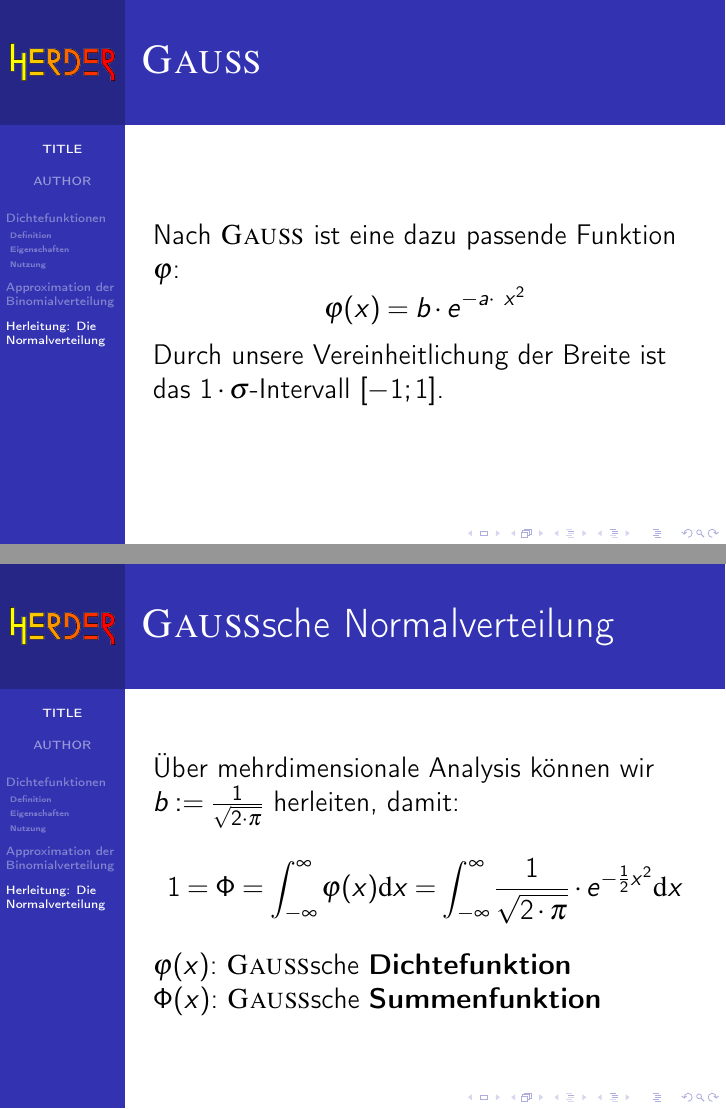
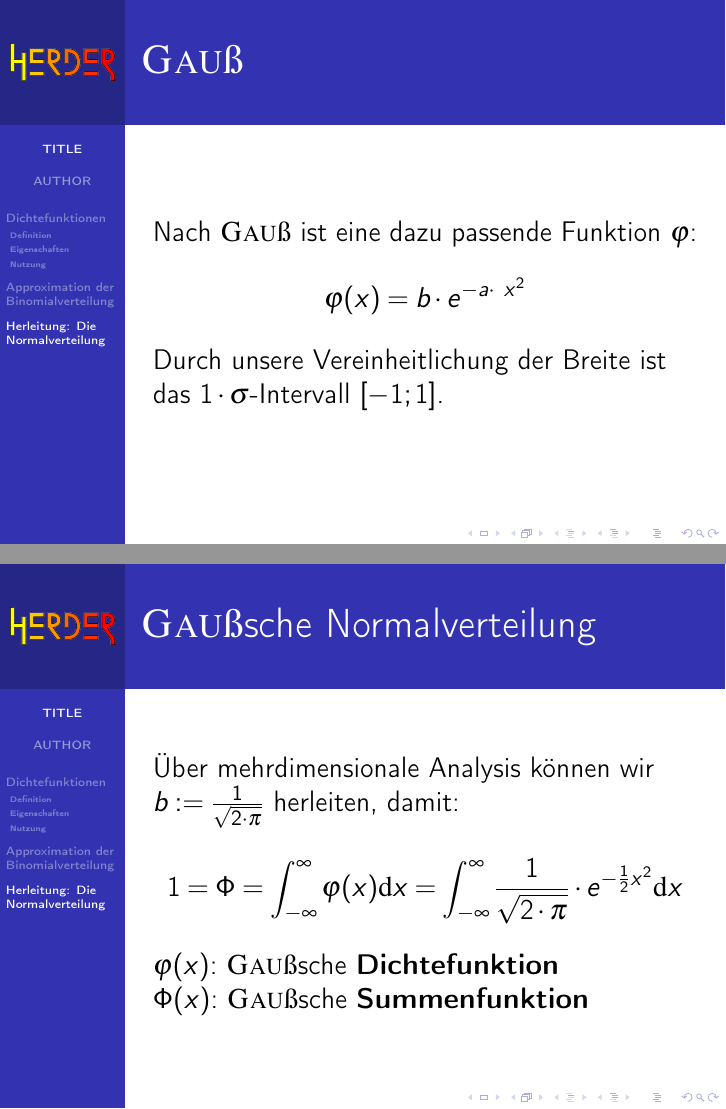
Before and after one commit to LeonardKoenig/NormalverteilungTeX, LaTeX slides (main.tex): pages 13 and 16 of 16, joined at a grey line. Compiled offline with pdfLaTeX.

Commit message:
renamed Gauß

```diff
--- a/main.tex
+++ b/main.tex
@@ -119,8 +119,8 @@ $$
 \end{frame}
 
 \section{Herleitung: Die Normalverteilung}
-\begin{frame}{\textrm{\textsc{Gauß}}}
-Nach \textrm{\textsc{Gauß}} ist eine dazu passende Funktion $\varphi$:
+\begin{frame}{\textrm{\textsc{Gau}ß}}
+Nach \textrm{\textsc{Gau}ß} ist eine dazu passende Funktion $\varphi$:
 $$
 \varphi(x)=b\cdot e^{-a\cdot\ x^2}
 $$
@@ -148,13 +148,13 @@ $a=\pause\frac{1}{2}$
 %$$
 %\end{frame}
 
-\begin{frame}{\textrm{\textsc{Gauß}}sche Normalverteilung}
+\begin{frame}{\textrm{\textsc{Gau}ß}sche Normalverteilung}
 Über mehrdimensionale Analysis können wir $b:=\frac{1}{\sqrt{2\cdot \pi}}$ herleiten, damit:
 $$
 1= \Phi =  \int^{\infty}_{-\infty} \varphi(x) {\mathrm d}x = \int^{\infty}_{-\infty} \frac{1}{\sqrt{2\cdot \pi}} \cdot e^{-\frac{1}{2}x^2} {\mathrm d}x
 $$
-$\varphi(x)$: \textrm{\textsc{Gauß}}sche \textbf{Dichtefunktion}\\
-$\Phi(x)$:  \textrm{\textsc{Gauß}}sche \textbf{Summenfunktion}
+$\varphi(x)$: \textrm{\textsc{Gau}ß}sche \textbf{Dichtefunktion}\\
+$\Phi(x)$:  \textrm{\textsc{Gau}ß}sche \textbf{Summenfunktion}
 \end{frame}
 
 
```
Also changed, not shown: main.tex (2 more changed lines).
